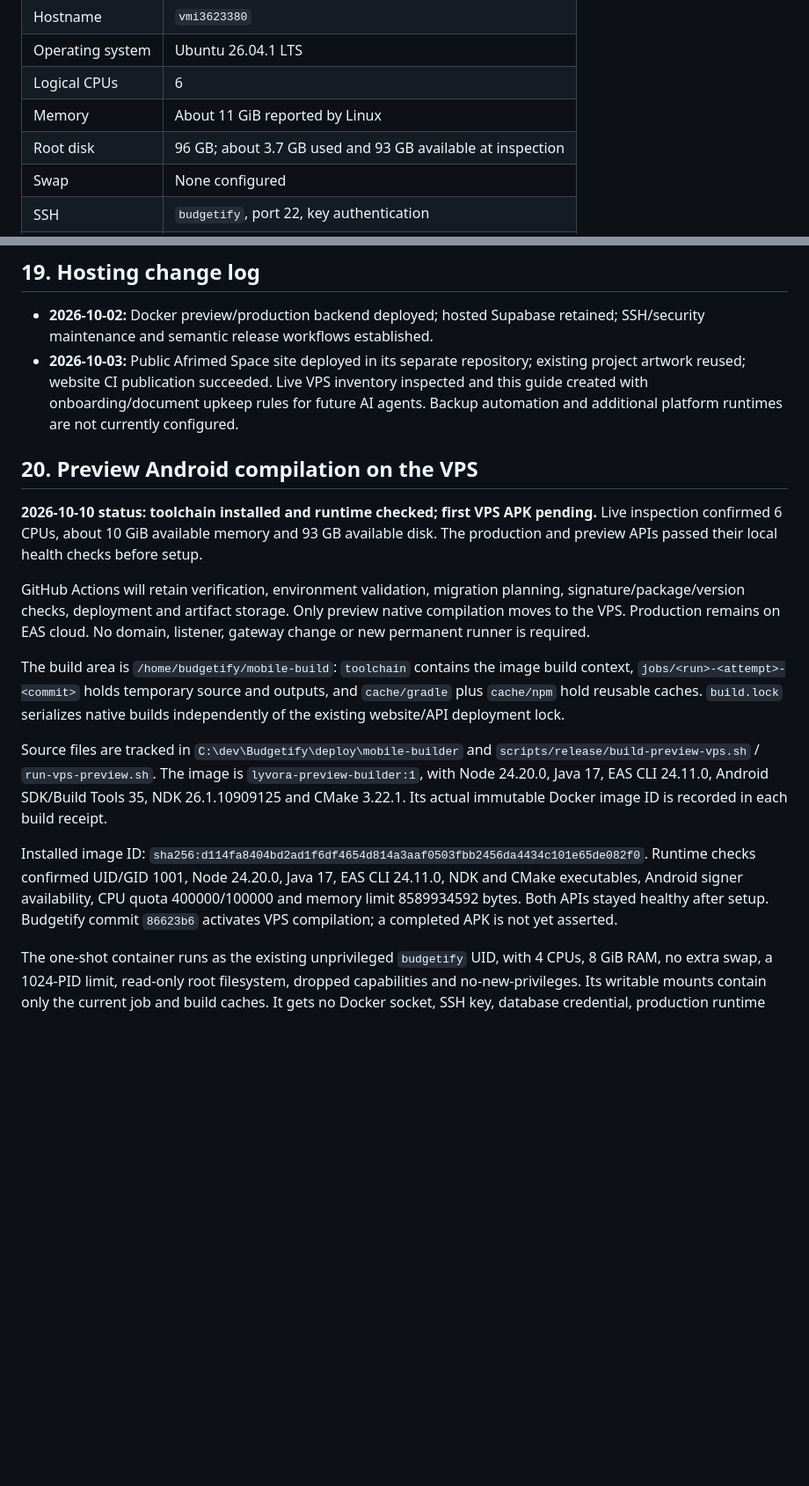
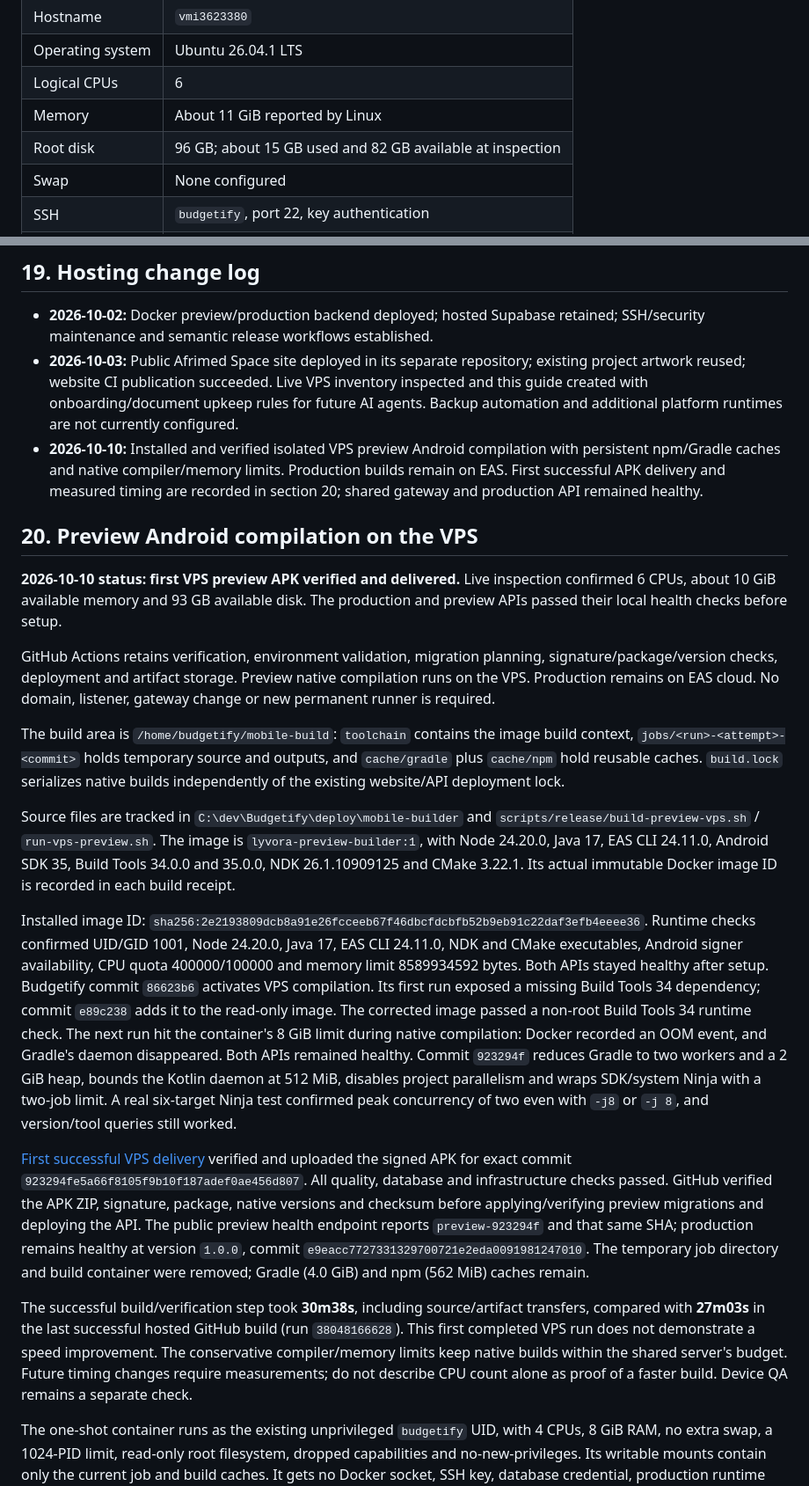
Before and after one commit to EL-HOUSS-BRAHIM/afrimed-space, a Markdown page: VPS-HOSTING-GUIDE.md, 2 parts joined by grey strips. Shown at 88% size. Rendered like a GitHub page; blank space fills up the shorter version.

Commit message:
docs: verify VPS preview APK delivery and resource limits

```diff
--- a/VPS-HOSTING-GUIDE.md
+++ b/VPS-HOSTING-GUIDE.md
@@ -18,7 +18,7 @@ Examples are instructions, not proof that a future platform has been deployed.
 | Operating system | Ubuntu 26.04.1 LTS                                         |
 | Logical CPUs     | 6                                                          |
 | Memory           | About 11 GiB reported by Linux                             |
-| Root disk        | 96 GB; about 3.7 GB used and 93 GB available at inspection |
+| Root disk        | 96 GB; about 15 GB used and 82 GB available at inspection  |
 | Swap             | None configured                                            |
 | SSH              | `budgetify`, port 22, key authentication                   |
 | Runtime          | Docker Engine and Docker Compose                           |
@@ -673,16 +673,20 @@ database or delete persistent volumes as a generic troubleshooting step.
   inventory inspected and this guide created with onboarding/document upkeep
   rules for future AI agents. Backup automation and additional platform runtimes
   are not currently configured.
+- **2026-10-10:** Installed and verified isolated VPS preview Android compilation
+  with persistent npm/Gradle caches and native compiler/memory limits. Production
+  builds remain on EAS. First successful APK delivery and measured timing are
+  recorded in section 20; shared gateway and production API remained healthy.
 
 ## 20. Preview Android compilation on the VPS
 
-**2026-10-10 status: toolchain installed and runtime checked; first VPS APK pending.** Live inspection
+**2026-10-10 status: first VPS preview APK verified and delivered.** Live inspection
 confirmed 6 CPUs, about 10 GiB available memory and 93 GB available disk. The
 production and preview APIs passed their local health checks before setup.
 
-GitHub Actions will retain verification, environment validation, migration
+GitHub Actions retains verification, environment validation, migration
 planning, signature/package/version checks, deployment and artifact storage.
-Only preview native compilation moves to the VPS. Production remains on EAS
+Preview native compilation runs on the VPS. Production remains on EAS
 cloud. No domain, listener, gateway change or new permanent runner is required.
 
 The build area is `/home/budgetify/mobile-build`: `toolchain` contains the image
@@ -693,14 +697,40 @@ native builds independently of the existing website/API deployment lock.
 Source files are tracked in `C:\dev\Budgetify\deploy\mobile-builder` and
 `scripts/release/build-preview-vps.sh` / `run-vps-preview.sh`. The image is
 `lyvora-preview-builder:1`, with Node 24.20.0, Java 17, EAS CLI 24.11.0, Android
-SDK/Build Tools 35, NDK 26.1.10909125 and CMake 3.22.1. Its actual immutable
+SDK 35, Build Tools 34.0.0 and 35.0.0, NDK 26.1.10909125 and CMake 3.22.1. Its actual immutable
 Docker image ID is recorded in each build receipt.
 
-Installed image ID: `sha256:d114fa8404bd2ad1f6df4654d814a3aaf0503fbb2456da4434c101e65de082f0`.
+Installed image ID: `sha256:2e2193809dcb8a91e26fcceeb67f46dbcfdcbfb52b9eb91c22daf3efb4eeee36`.
 Runtime checks confirmed UID/GID 1001, Node 24.20.0, Java 17, EAS CLI 24.11.0,
 NDK and CMake executables, Android signer availability, CPU quota 400000/100000
 and memory limit 8589934592 bytes. Both APIs stayed healthy after setup. Budgetify
-commit `86623b6` activates VPS compilation; a completed APK is not yet asserted.
+commit `86623b6` activates VPS compilation. Its first run exposed a missing Build
+Tools 34 dependency; commit `e89c238` adds it to the read-only image. The corrected
+image passed a non-root Build Tools 34 runtime check. The next run hit the
+container's 8 GiB limit during native compilation: Docker recorded an OOM event,
+and Gradle's daemon disappeared. Both APIs remained healthy. Commit `923294f`
+reduces Gradle to two workers and a 2 GiB heap, bounds the Kotlin daemon at 512 MiB,
+disables project parallelism and wraps SDK/system Ninja with a two-job limit.
+A real six-target Ninja test confirmed peak concurrency of two even with `-j8`
+or `-j 8`, and version/tool queries still worked.
+
+[First successful VPS delivery](https://github.com/EL-HOUSS-BRAHIM/Budgetify/actions/runs/38053185947)
+verified and uploaded the signed APK for exact commit
+`923294fe5a66f8105f9b10f187adef0ae456d807`. All quality, database and infrastructure
+checks passed. GitHub verified the APK ZIP, signature, package, native versions
+and checksum before applying/verifying preview migrations and deploying the API.
+The public preview health endpoint reports `preview-923294f` and that same SHA;
+production remains healthy at version `1.0.0`, commit
+`e9eacc7727331329700721e2eda0091981247010`. The temporary job directory and build
+container were removed; Gradle (4.0 GiB) and npm (562 MiB) caches remain.
+
+The successful build/verification step took **30m38s**, including source/artifact
+transfers, compared with **27m03s** in the last successful hosted GitHub build
+(run `38048166628`). This first completed VPS run does not demonstrate a speed
+improvement. The conservative compiler/memory limits keep native builds within
+the shared server's budget. Future timing changes require measurements; do not
+describe CPU count alone as proof of a faster build. Device QA remains a
+separate check.
 
 The one-shot container runs as the existing unprivileged `budgetify` UID, with
 4 CPUs, 8 GiB RAM, no extra swap, a 1024-PID limit, read-only root filesystem,
```
Also changed, not shown: other parts of VPS-HOSTING-GUIDE.md (+1 -1 lines).
